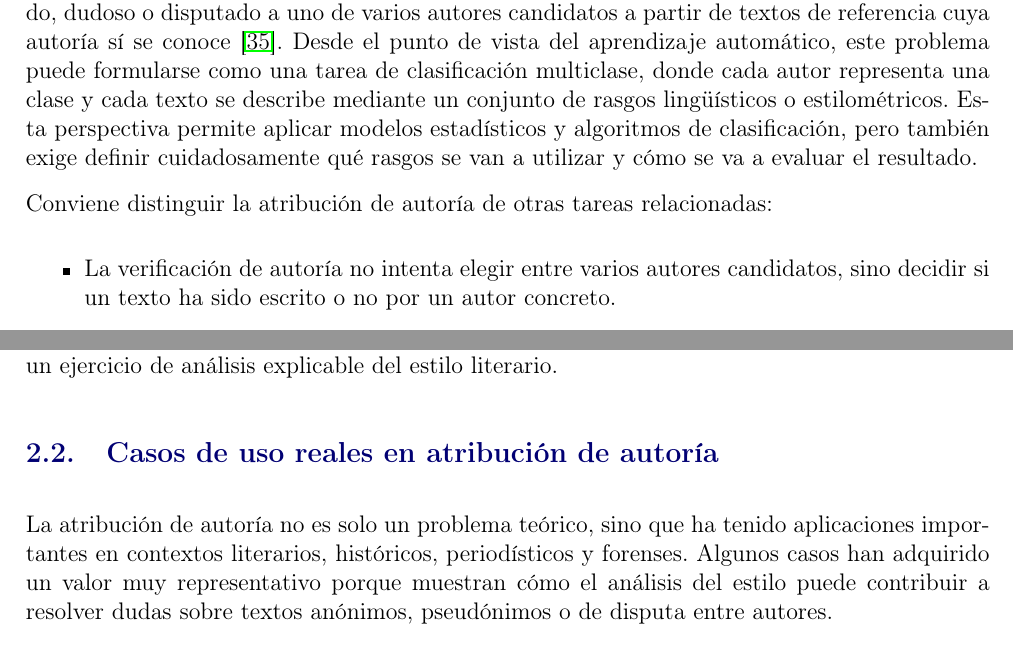
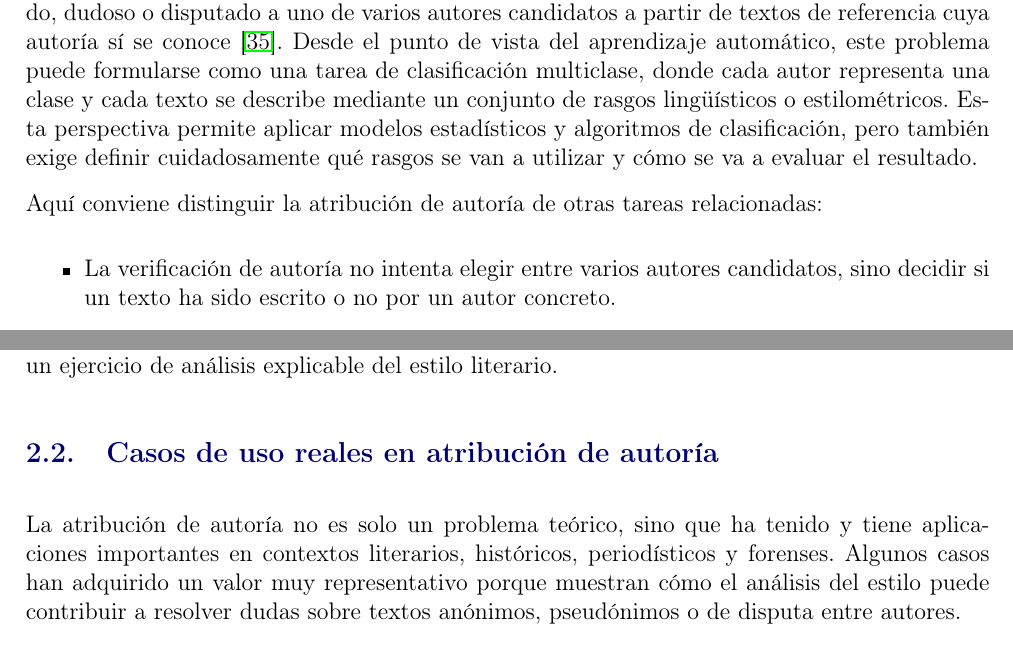
Before and after one commit to Elle518/whodunit-stylometry, a LaTeX thesis (memoria/main.tex): two parts of pages 23 and 25 of 103, joined at a grey line, cut so that both start at the same text. Compiled offline with pdfLaTeX.

Commit message:
Minor text changes

```diff
--- a/memoria/main.tex
+++ b/memoria/main.tex
@@ -310,7 +310,7 @@ Así, cada escritor tiende a presentar ciertas preferencias en el uso del lengua
 
 Dentro de este campo, una de las aplicaciones más conocidas es la atribución de autoría. En términos generales, la atribución de autoría consiste en asignar un texto de un autor desconocido, dudoso o disputado a uno de varios autores candidatos a partir de textos de referencia cuya autoría sí se conoce \cite{stamatatos2009survey}. Desde el punto de vista del aprendizaje automático, este problema puede formularse como una tarea de clasificación multiclase, donde cada autor representa una clase y cada texto se describe mediante un conjunto de rasgos lingüísticos o estilométricos. Esta perspectiva permite aplicar modelos estadísticos y algoritmos de clasificación, pero también exige definir cuidadosamente qué rasgos se van a utilizar y cómo se va a evaluar el resultado.
 
-Conviene distinguir la atribución de autoría de otras tareas relacionadas:
+Aquí conviene distinguir la atribución de autoría de otras tareas relacionadas:
 
 \begin{itemize}
 	\item La verificación de autoría no intenta elegir entre varios autores candidatos, sino decidir si un texto ha sido escrito o no por un autor concreto.
@@ -334,7 +334,7 @@ Finalmente, la estilometría computacional actual se sitúa en un punto intermed
 
 \section{Casos de uso reales en atribución de autoría}
 
-La atribución de autoría no es solo un problema teórico, sino que ha tenido aplicaciones importantes en contextos literarios, históricos, periodísticos y forenses. Algunos casos han adquirido un valor muy representativo porque muestran cómo el análisis del estilo puede contribuir a resolver dudas sobre textos anónimos, pseudónimos o de disputa entre autores.
+La atribución de autoría no es solo un problema teórico, sino que ha tenido y tiene aplicaciones importantes en contextos literarios, históricos, periodísticos y forenses. Algunos casos han adquirido un valor muy representativo porque muestran cómo el análisis del estilo puede contribuir a resolver dudas sobre textos anónimos, pseudónimos o de disputa entre autores.
 
 Uno de los ejemplos más conocidos es el de \textit{The Federalist Papers}, una colección de 85 ensayos publicados entre 1787 y 1788 para defender la ratificación de la Constitución de los Estados Unidos. Aunque la autoría de la mayoría de los textos estaba aceptada, 12 ensayos fueron objeto de disputa entre Alexander Hamilton y James Madison. El estudio de Mosteller y Wallace aplicó métodos estadísticos, especialmente basados en la frecuencia de palabras funcionales, y concluyó que esos textos debían atribuirse a Madison\cite{mosteller1963inference}. Este caso se considera uno de los primeros hitos de la atribución de autoría moderna, ya que mostró que los métodos cuantitativos podían aportar evidencias rigurosas en un problema histórico-literario.
 
```
